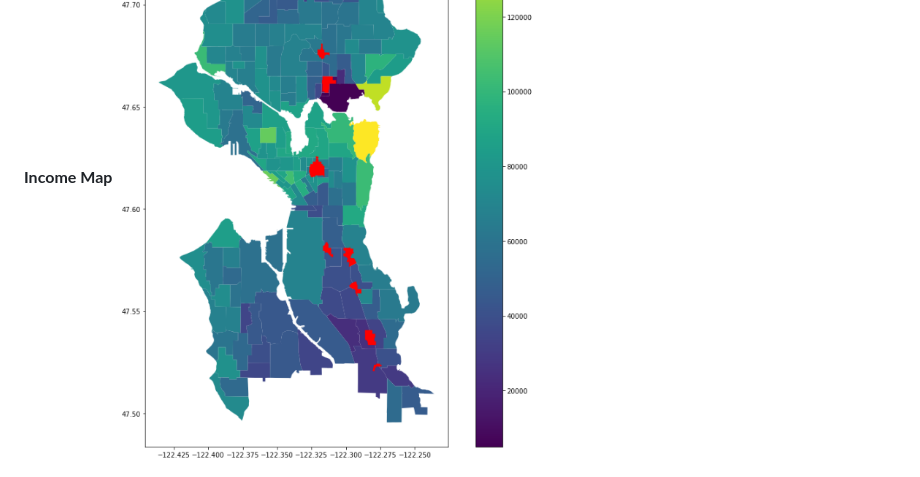
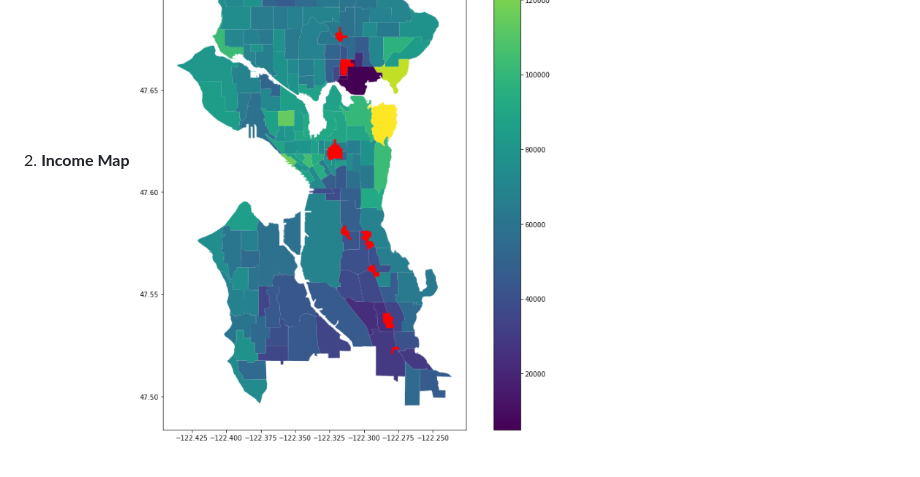
Before and after one commit to Jason-Simi/final_geog328, a Markdown page: README.md, the part around one of its changes. Drawn GitHub-style.

Commit message:
readme format

```diff
--- a/README.md
+++ b/README.md
@@ -11,6 +11,5 @@ For our project, we chose to incorporate elements learned from labs 2 and 3. Our
 <img src="img/interactivemap.png" alt = "Interactive choropleth map of Seattle">
-
-<strong>Income Map</strong>
+2. <strong>Income Map</strong>
 <img src="img/328finalpic.png" alt = "Income map">
 
 ## Analysis of Results
```
Also changed, not shown: other parts of README.md (+1 -1 lines).
